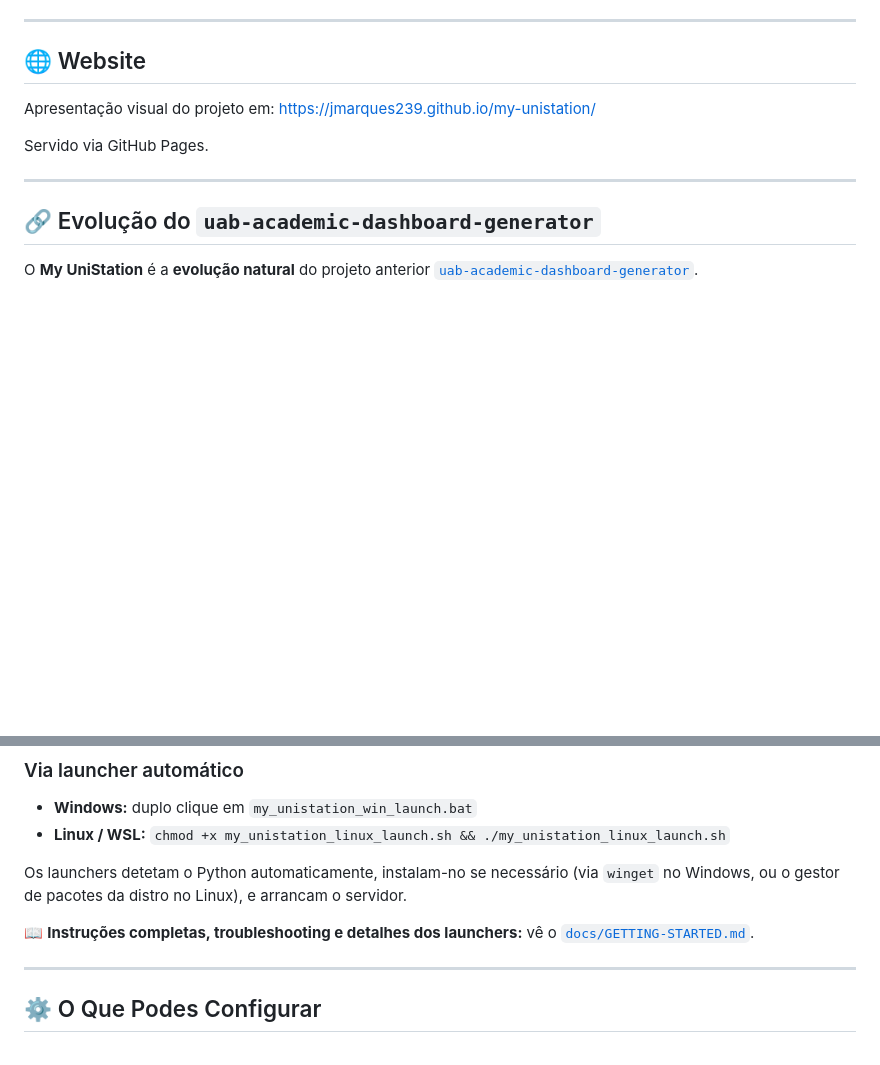
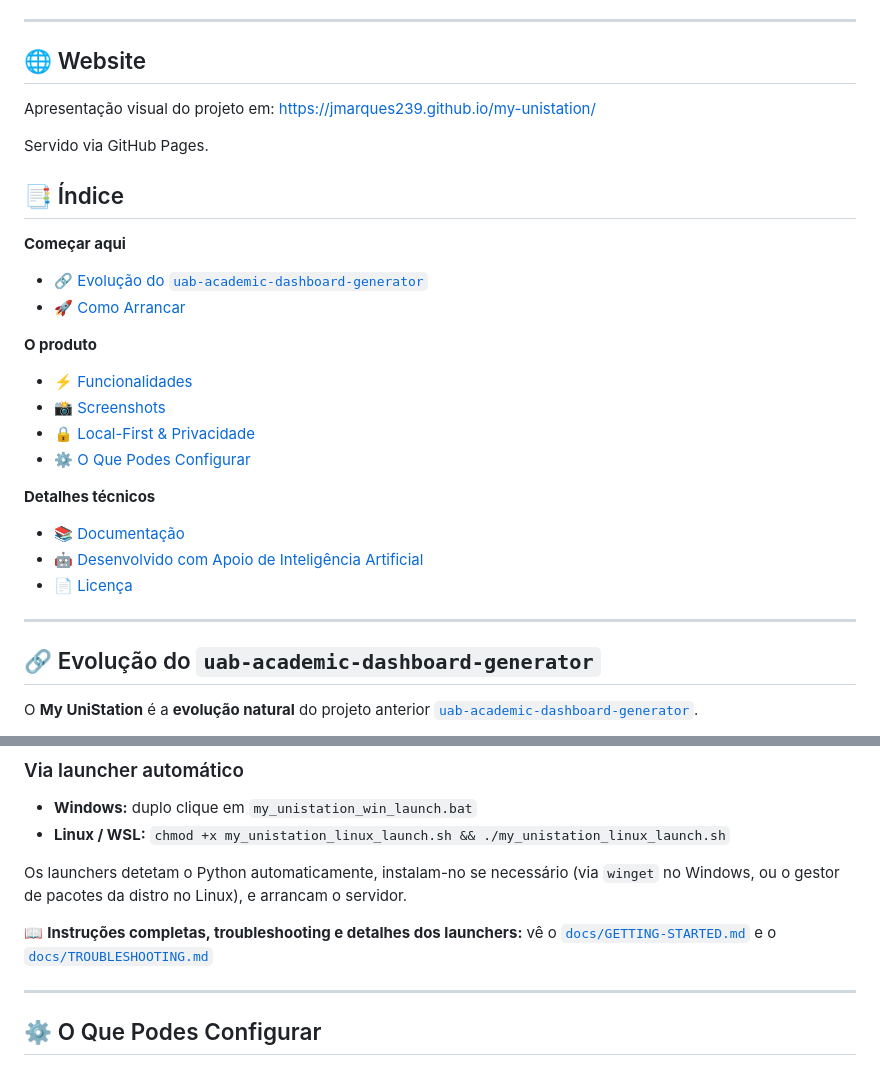
Before and after one commit to jmarques239/my-unistation, a Markdown page: README.md, 2 parts joined by grey strips. Rendered like a GitHub page; blank space fills up the shorter version.

```diff
--- a/README.md
+++ b/README.md
@@ -19,6 +19,23 @@ Corre no teu computador, guarda os dados num ficheiro que é só teu, e mostra t
 Apresentação visual do projeto em: https://jmarques239.github.io/my-unistation/
 
 Servido via GitHub Pages.
+
+## 📑 Índice
+
+**Começar aqui**
+- [🔗 Evolução do `uab-academic-dashboard-generator`](#-evolução-do-uab-academic-dashboard-generator)
+- [🚀 Como Arrancar](#-como-arrancar)
+
+**O produto**
+- [⚡ Funcionalidades](#-funcionalidades)
+- [📸 Screenshots](#-screenshots)
+- [🔒 Local-First & Privacidade](#-local-first--privacidade)
+- [⚙️ O Que Podes Configurar](#️-o-que-podes-configurar)
+
+**Detalhes técnicos**
+- [📚 Documentação](#-documentação)
+- [🤖 Desenvolvido com Apoio de Inteligência Artificial](#-desenvolvido-com-apoio-de-inteligência-artificial)
+- [📄 Licença](#-licença)
 
 ---
 
@@ -97,7 +130,7 @@ Abre `http://localhost:8080` no browser.
 
 Os launchers detetam o Python automaticamente, instalam-no se necessário (via `winget` no Windows, ou o gestor de pacotes da distro no Linux), e arrancam o servidor.
 
-📖 **Instruções completas, troubleshooting e detalhes dos launchers:** vê o [`docs/GETTING-STARTED.md`](docs/GETTING-STARTED.md).
+📖 **Instruções completas, troubleshooting e detalhes dos launchers:** vê o [`docs/GETTING-STARTED.md`](docs/GETTING-STARTED.md) e o [`docs/TROUBLESHOOTING.md`](docs/TROUBLESHOOTING.md)
 
 ---
 
```
Also changed, not shown: other parts of README.md (+17 -1 lines), assets/readme.md (deleted).
